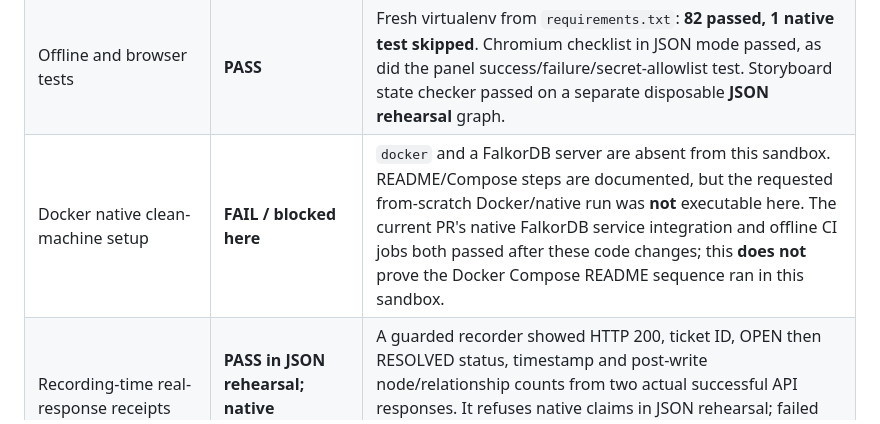
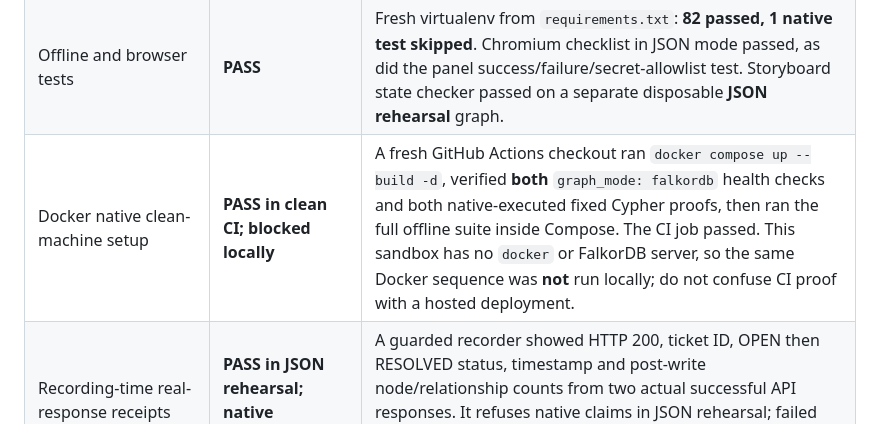
Before and after one commit to rihanstranger09/ContextMind, a Markdown page: docs/pre-submission-audit.md, the part around the change. Drawn GitHub-style.

```diff
--- a/docs/pre-submission-audit.md
+++ b/docs/pre-submission-audit.md
@@ -12,7 +12,7 @@
 | Secrets in repository history | **PARTIAL** | No matching real credential patterns in the sampled Git history scan. Earlier commits include a literal **local demo-only example credential**; rewriting history is expressly prohibited, so it remains. This cannot prove every historical blob is secret-free. |
 | Secrets in video frames | **PARTIAL** | Selected current-video frames were visually sampled, including freshness shots, with no apparent credential. Full-frame-by-frame OCR/manual review is still required before submission; no exhaustive certification is claimed. The new JSON rehearsal is not submission media. |
 | Offline and browser tests | **PASS** | Fresh virtualenv from `requirements.txt`: **82 passed, 1 native test skipped**. Chromium checklist in JSON mode passed, as did the panel success/failure/secret-allowlist test. Storyboard state checker passed on a separate disposable **JSON rehearsal** graph. |
-| Docker native clean-machine setup | **FAIL / blocked here** | `docker` and a FalkorDB server are absent from this sandbox. README/Compose steps are documented, but the requested from-scratch Docker/native run was **not** executable here. The current PR's native FalkorDB service integration and offline CI jobs both passed after these code changes; this **does not** prove the Docker Compose README sequence ran in this sandbox. |
+| Docker native clean-machine setup | **PASS in clean CI; blocked locally** | A fresh GitHub Actions checkout ran `docker compose up --build -d`, verified **both** `graph_mode: falkordb` health checks and both native-executed fixed Cypher proofs, then ran the full offline suite inside Compose. The CI job passed. This sandbox has no `docker` or FalkorDB server, so the same Docker sequence was **not** run locally; do not confuse CI proof with a hosted deployment. |
 | Recording-time real-response receipts | **PASS in JSON rehearsal; native unverified** | A guarded recorder showed HTTP 200, ticket ID, OPEN then RESOLVED status, timestamp and post-write node/relationship counts from two actual successful API responses. It refuses native claims in JSON rehearsal; failed writes abort. Native take must be re-recorded on a disposable database. |
 | Existing demo video | **PARTIAL** | v3 MP4 plays/decodes, has H.264 1440×900 and AAC, and blackdetect found no black sections. It is **2:20 and ~1.37 Mbps video**, so it **fails** the new ≤2:10 / ≥2 Mbps export targets. A sampled freshness frame displays the resolved caption while the visible answer still shows the ticket open. It is a fallback, not a v4 match. |
 | v4 video matches script, subtitles, narration, native badge, export spec | **FAIL / not produced** | Sixteen verbatim **draft** SRT cues and a guarded 2:00 JSON rehearsal exist. There is no fresh native v4 recording or reviewed voiceover available here. Never claim this draft is finished; do not publish the rehearsal. |
```
Also changed, not shown: README.md (+1 -1 lines), scripts/record_runbook.md (+1 -1 lines).
